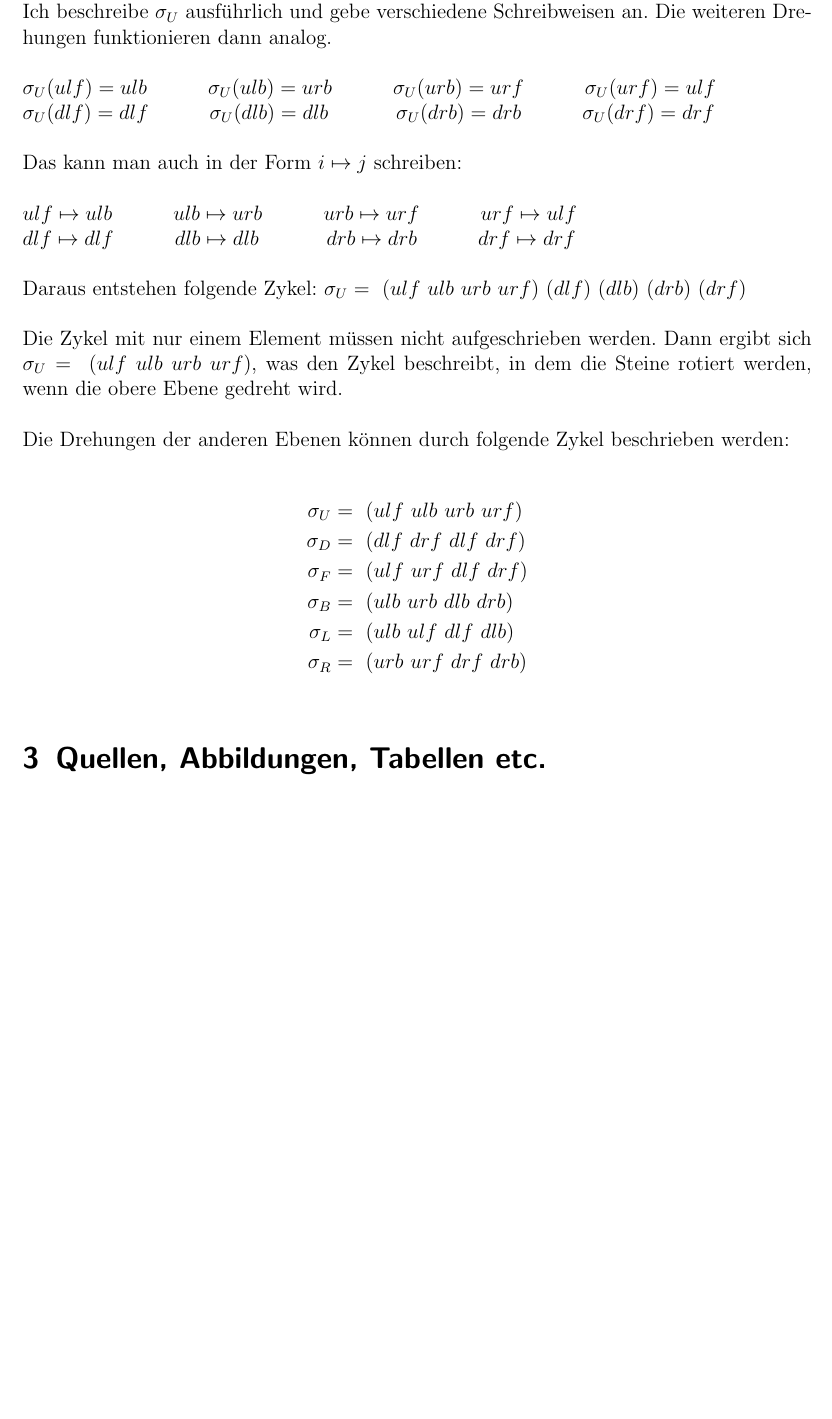
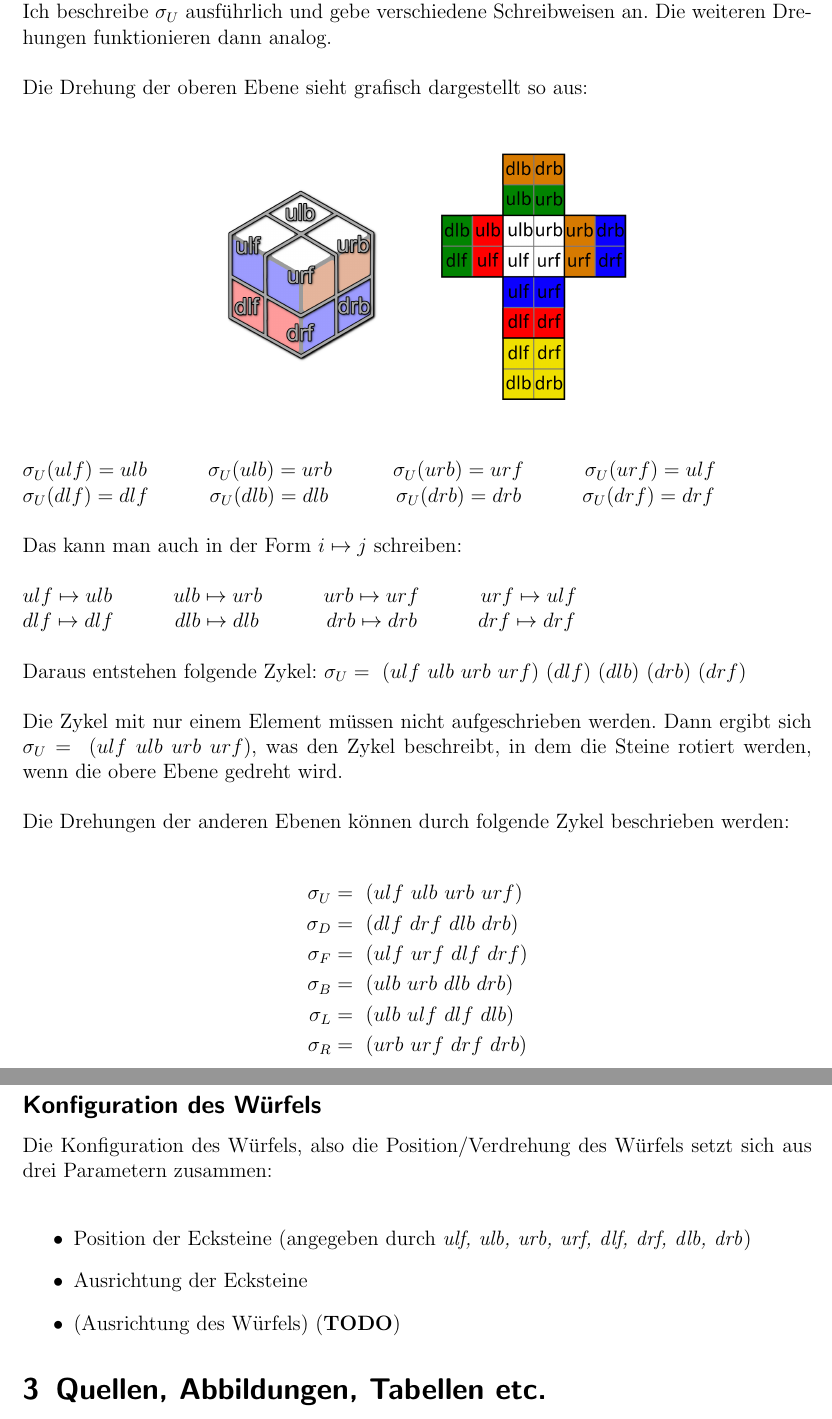
Before and after one commit to Pina-Cola/BachelorThesis, a LaTeX document (proposal.tex): part of page 9 of 9 before the commit and two parts of pages 9 and 10 of 11 after it, the two joined at a grey line, cut so that both start at the same text, the shorter picture padded with empty space. Compiled offline with pdfLaTeX; an older LaTeX class or package is replaced by its successor.

Commit message:
proposal

```diff
--- a/proposal.tex
+++ b/proposal.tex
@@ -265,6 +265,13 @@ Die Würfelpositionen habe ich wie folgt eingeteilt: \\
 Nun definiere ich $\sigma_U$ für eine Drehung der oberen Ebene um 90$^\circ$ im Uhrzeigersinn: \\
 Ich beschreibe $\sigma_U$ ausführlich und gebe verschiedene Schreibweisen an. Die weiteren Drehungen funktionieren dann analog. \\
 \\
+Die Drehung der oberen Ebene sieht grafisch dargestellt so aus: \\
+\begin{figure}[H]
+\centering
+\includegraphics[scale=0.13]{caged_spin.png}
+\includegraphics[scale=0.13]{foldedout_spin.png}
+\end{figure}
+\ \\
 $\sigma_U(ulf)=ulb$ \ \ \ \ \ \ \ \ $\sigma_U(ulb)=urb$ \ \ \ \ \ \ \ \ $\sigma_U(urb)=urf$ \ \ \ \ \ \ \ \ $\sigma_U(urf)=ulf$ \\
 $\sigma_U(dlf)=dlf$ \ \ \ \ \ \ \ \ $\sigma_U(dlb)=dlb$ \ \ \ \ \ \ \ \ \ $\sigma_U(drb)=drb$ \ \ \ \ \ \ \ \ $\sigma_U(drf)=drf$ \\
 \\
@@ -279,13 +286,22 @@ Die Zykel mit nur einem Element müssen nicht aufgeschrieben werden. Dann ergibt
 Die Drehungen der anderen Ebenen können durch folgende Zykel beschrieben werden: \\
 \begin{align*}
 \sigma_U & =\ (ulf \ ulb \ urb \ urf) \\
-\sigma_D & =\ (dlf \ drf \ dlf \ drf) \\
+\sigma_D & =\ (dlf \ drf \ dlb \ drb) \\
 \sigma_F & =\ (ulf \ urf \ dlf \ drf) \\
 \sigma_B & =\ (ulb \ urb \ dlb \ drb) \\
 \sigma_L & =\ (ulb \ ulf \ dlf \ dlb) \\
 \sigma_R & =\ (urb \ urf \ drf \ drb) \\
 \end{align*}
 
+\newpage
+
+\subsection*{Konfiguration des Würfels}
+Die Konfiguration des Würfels, also die Position/Verdrehung des Würfels setzt sich aus drei Parametern zusammen: \\
+\begin{itemize}
+\item Position der Ecksteine (angegeben durch \textit{ulf, ulb, urb, urf, dlf, drf, dlb, drb})
+\item Ausrichtung der Ecksteine
+\item (Ausrichtung des Würfels) (\textbf{TODO})
+\end{itemize}
 
 
 
```
Also changed, not shown: caged_spin.png (added), foldedout_cage_color.png, foldedout_spin.png (added), proposal.pdf, proposal.tex (5 more changed lines), 4 other files.
